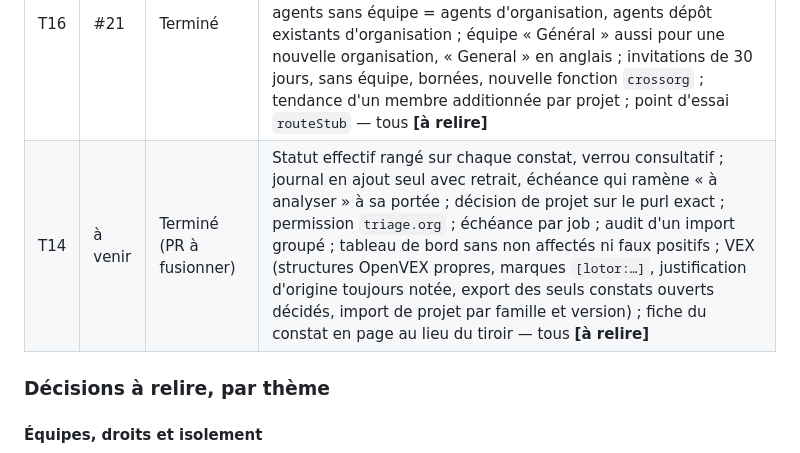
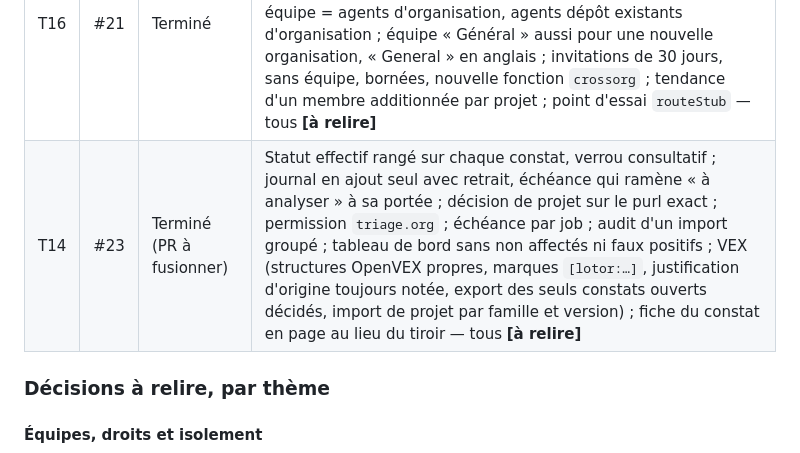
Before and after one commit to leblanc-simon/open-go-sbom, a Markdown page: specs/avancement.md, the part around the change. Rendered like a GitHub page.

Commit message:
docs(T14): numéro de PR dans l'avancement
Co-Authored-By: Claude Opus 5.5 <noreply@anthropic.com>
Claude-Session: https://claude.ai/code/session_01P4gwYLopPw5eTnJnAxA39N

```diff
--- a/specs/avancement.md
+++ b/specs/avancement.md
@@ -13,7 +13,7 @@ l'utilisateur, en consignant chaque décision pour une relecture a posteriori.
 | Lot | PR | Statut | Décisions à relire |
 | --- | --- | --- | --- |
 | T16 | #21 | Terminé | Filtre d'équipe déclaré à la transaction, fermé par défaut ; matrice des droits (administrateur d'équipe sans gestion des équipes ni des membres de l'organisation, rattachement avec droit dans les deux équipes) ; 404 pour une équipe invisible ; agents sans équipe = agents d'organisation, agents dépôt existants d'organisation ; équipe « Général » aussi pour une nouvelle organisation, « General » en anglais ; invitations de 30 jours, sans équipe, bornées, nouvelle fonction `crossorg` ; tendance d'un membre additionnée par projet ; point d'essai `routeStub` — tous **[à relire]** |
-| T14 | à venir | Terminé (PR à fusionner) | Statut effectif rangé sur chaque constat, verrou consultatif ; journal en ajout seul avec retrait, échéance qui ramène « à analyser » à sa portée ; décision de projet sur le purl exact ; permission `triage.org` ; échéance par job ; audit d'un import groupé ; tableau de bord sans non affectés ni faux positifs ; VEX (structures OpenVEX propres, marques `[lotor:…]`, justification d'origine toujours notée, export des seuls constats ouverts décidés, import de projet par famille et version) ; fiche du constat en page au lieu du tiroir — tous **[à relire]** |
+| T14 | #23 | Terminé (PR à fusionner) | Statut effectif rangé sur chaque constat, verrou consultatif ; journal en ajout seul avec retrait, échéance qui ramène « à analyser » à sa portée ; décision de projet sur le purl exact ; permission `triage.org` ; échéance par job ; audit d'un import groupé ; tableau de bord sans non affectés ni faux positifs ; VEX (structures OpenVEX propres, marques `[lotor:…]`, justification d'origine toujours notée, export des seuls constats ouverts décidés, import de projet par famille et version) ; fiche du constat en page au lieu du tiroir — tous **[à relire]** |
 
 ### Décisions à relire, par thème
 
```
